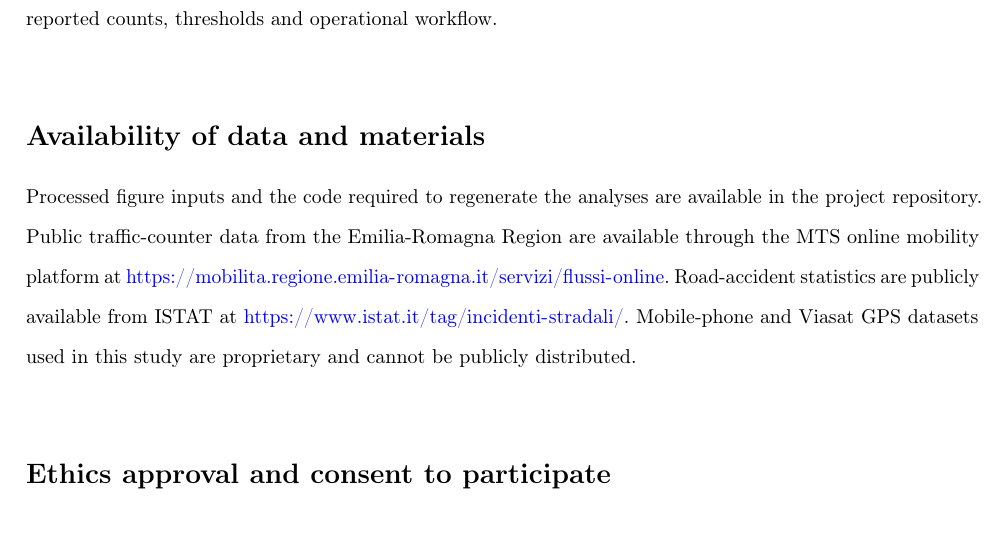
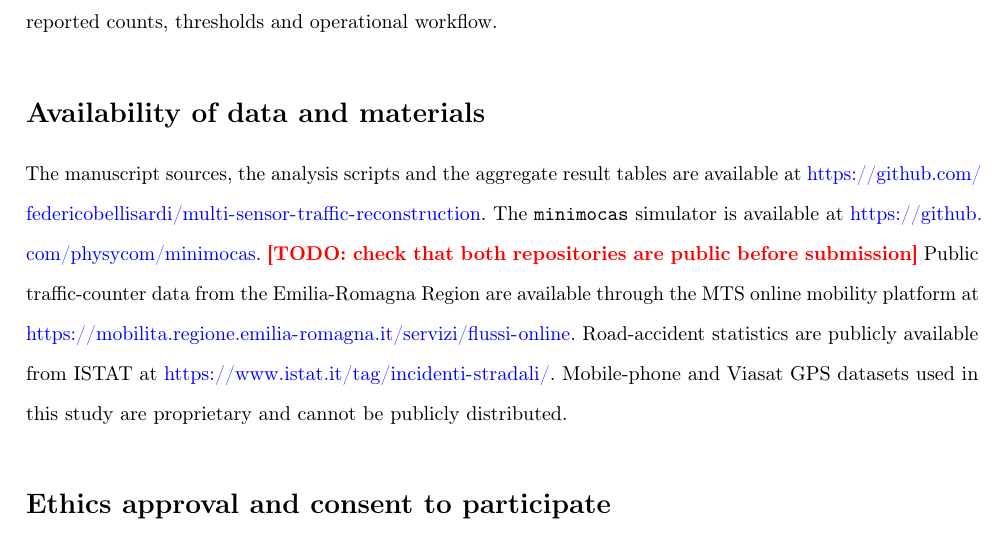
Before and after one commit to federicobellisardi/multi-sensor-traffic-reconstruction, a LaTeX paper (tex/epjds_main_draft.tex): part of page 18 of 22, cut so that both start at the same text. Compiled offline with pdfLaTeX.

Commit message:
Give repository URLs in the data availability statement (point 20)
Analysis repository from the new git remote; minimocas from the
submodule URL of covid_hep. A \todo{} asks to check that both are
public before submission.

```diff
--- a/tex/epjds_main_draft.tex
+++ b/tex/epjds_main_draft.tex
@@ -420,7 +420,7 @@ Supplementary Material provides tabular documentation of the data layers, simula
 
 \section*{Availability of data and materials}
 
-Processed figure inputs and the code required to regenerate the analyses are available in the project repository. Public traffic-counter data from the Emilia-Romagna Region are available through the MTS online mobility platform at \url{https://mobilita.regione.emilia-romagna.it/servizi/flussi-online}. Road-accident statistics are publicly available from ISTAT at \url{https://www.istat.it/tag/incidenti-stradali/}. Mobile-phone and Viasat GPS datasets used in this study are proprietary and cannot be publicly distributed.
+The manuscript sources, the analysis scripts and the aggregate result tables are available at \url{https://github.com/federicobellisardi/multi-sensor-traffic-reconstruction}. The \texttt{minimocas} simulator is available at \url{https://github.com/physycom/minimocas}. \todo{check that both repositories are public before submission} Public traffic-counter data from the Emilia-Romagna Region are available through the MTS online mobility platform at \url{https://mobilita.regione.emilia-romagna.it/servizi/flussi-online}. Road-accident statistics are publicly available from ISTAT at \url{https://www.istat.it/tag/incidenti-stradali/}. Mobile-phone and Viasat GPS datasets used in this study are proprietary and cannot be publicly distributed.
 
 
 \section*{Ethics approval and consent to participate}
```
